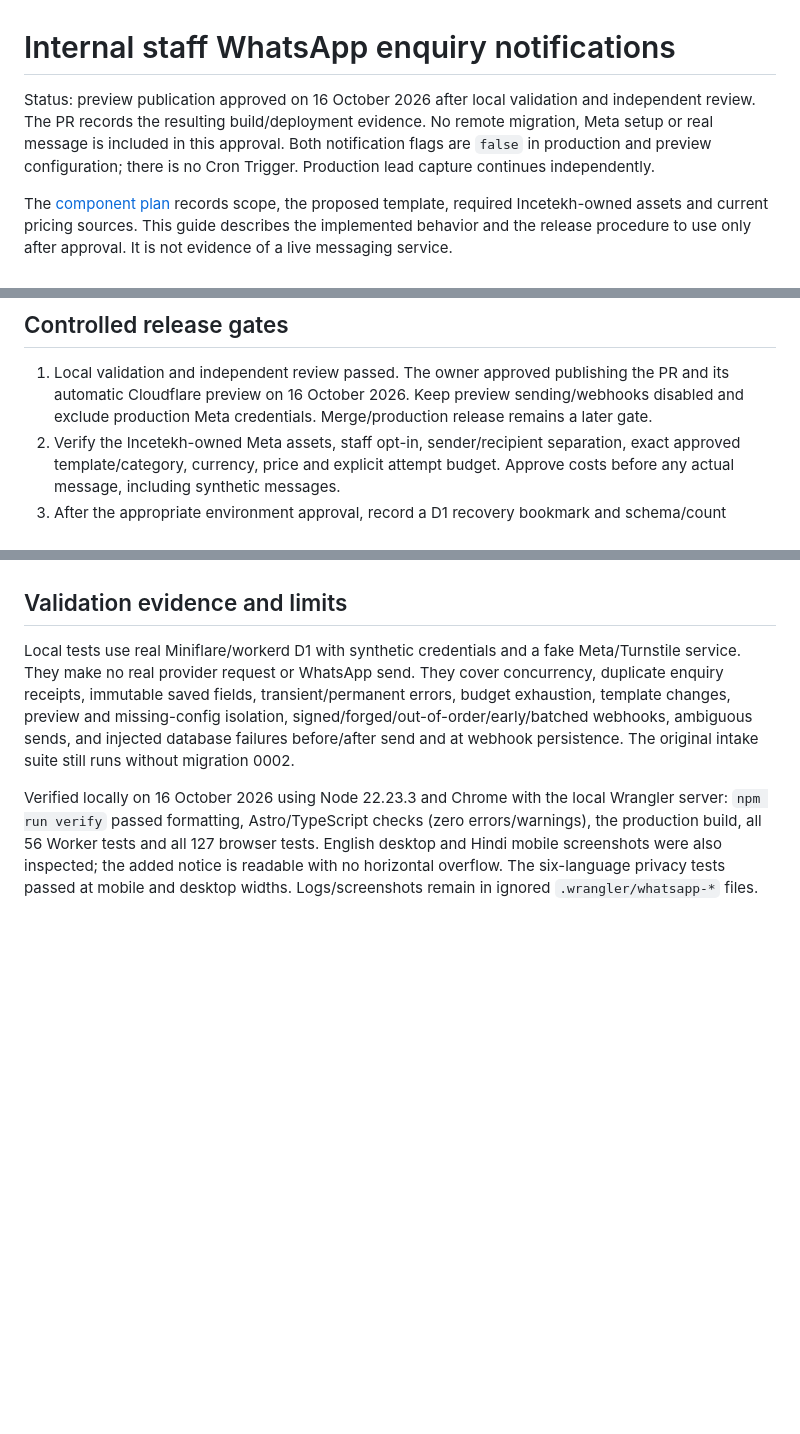
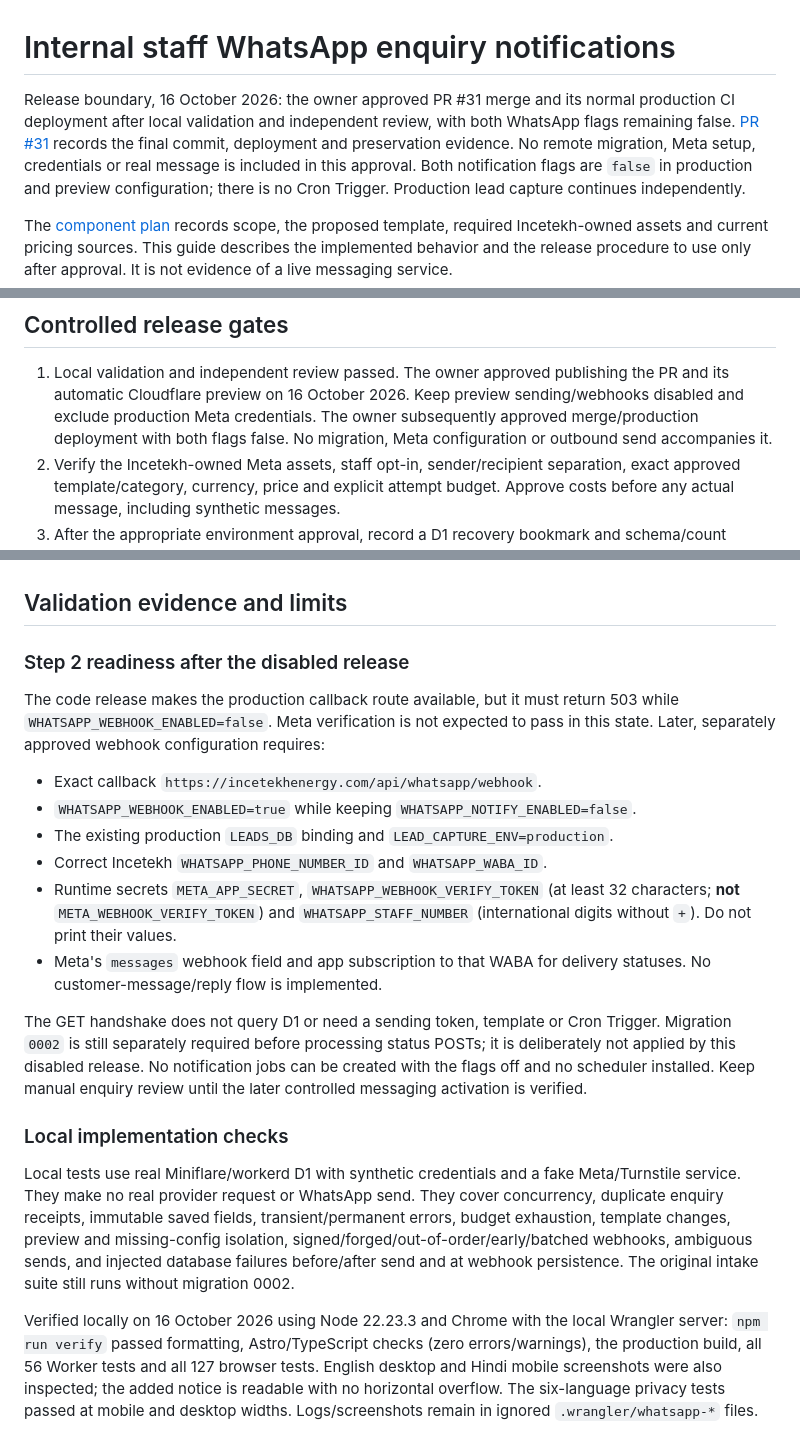
Before and after one commit to AxeH666/Incetekh-Energy-Systems, a Markdown page: docs/WHATSAPP_LEAD_NOTIFICATIONS.md, 3 parts joined by grey strips. GitHub-like rendering; blank space fills up the shorter version.

Commit message:
docs: define disabled production release and webhook prerequisites

```diff
--- a/docs/WHATSAPP_LEAD_NOTIFICATIONS.md
+++ b/docs/WHATSAPP_LEAD_NOTIFICATIONS.md
@@ -1,8 +1,10 @@
 # Internal staff WhatsApp enquiry notifications
 
-Status: preview publication approved on 16 October 2026 after local validation
-and independent review. The PR records the resulting build/deployment evidence.
-No remote migration, Meta setup or real message is included in this approval.
+Release boundary, 16 October 2026: the owner approved PR #31 merge and its normal
+production CI deployment after local validation and independent review, with
+both WhatsApp flags remaining false. [PR #31](https://github.com/AxeH666/Incetekh-Energy-Systems/pull/31)
+records the final commit, deployment and preservation evidence. No remote
+migration, Meta setup, credentials or real message is included in this approval.
 Both notification flags are `false` in production and preview configuration;
 there is no Cron Trigger. Production lead capture continues independently.
 
@@ -150,7 +152,8 @@ is inferred from a site-visit submission.
 1. Local validation and independent review passed. The owner approved publishing
    the PR and its automatic Cloudflare preview on 16 October 2026. Keep preview
    sending/webhooks disabled and exclude production Meta credentials.
-   Merge/production release remains a later gate.
+   The owner subsequently approved merge/production deployment with both flags
+   false. No migration, Meta configuration or outbound send accompanies it.
 2. Verify the Incetekh-owned Meta assets, staff opt-in, sender/recipient separation,
    exact approved template/category, currency, price and explicit attempt budget.
    Approve costs before any actual message, including synthetic messages.
@@ -179,6 +182,30 @@ not replay delivered/accepted/uncertain jobs.
 
 ## Validation evidence and limits
 
+### Step 2 readiness after the disabled release
+
+The code release makes the production callback route available, but it must return
+503 while `WHATSAPP_WEBHOOK_ENABLED=false`. Meta verification is not expected to
+pass in this state. Later, separately approved webhook configuration requires:
+
+- Exact callback `https://incetekhenergy.com/api/whatsapp/webhook`.
+- `WHATSAPP_WEBHOOK_ENABLED=true` while keeping `WHATSAPP_NOTIFY_ENABLED=false`.
+- The existing production `LEADS_DB` binding and `LEAD_CAPTURE_ENV=production`.
+- Correct Incetekh `WHATSAPP_PHONE_NUMBER_ID` and `WHATSAPP_WABA_ID`.
+- Runtime secrets `META_APP_SECRET`, `WHATSAPP_WEBHOOK_VERIFY_TOKEN` (at least 32
+  characters; **not** `META_WEBHOOK_VERIFY_TOKEN`) and `WHATSAPP_STAFF_NUMBER`
+  (international digits without `+`). Do not print their values.
+- Meta's `messages` webhook field and app subscription to that WABA for delivery
+  statuses. No customer-message/reply flow is implemented.
+
+The GET handshake does not query D1 or need a sending token, template or Cron
+Trigger. Migration `0002` is still separately required before processing status
+POSTs; it is deliberately not applied by this disabled release. No notification
+jobs can be created with the flags off and no scheduler installed. Keep manual
+enquiry review until the later controlled messaging activation is verified.
+
+### Local implementation checks
+
 Local tests use real Miniflare/workerd D1 with synthetic credentials and a fake
 Meta/Turnstile service. They make no real provider request or WhatsApp send.
 They cover concurrency, duplicate enquiry receipts, immutable saved fields,
```
Also changed, not shown: docs/INFRASTRUCTURE.md (+6 -5 lines), docs/WHATSAPP_LEAD_NOTIFICATIONS_PLAN.md (+7 -6 lines).
